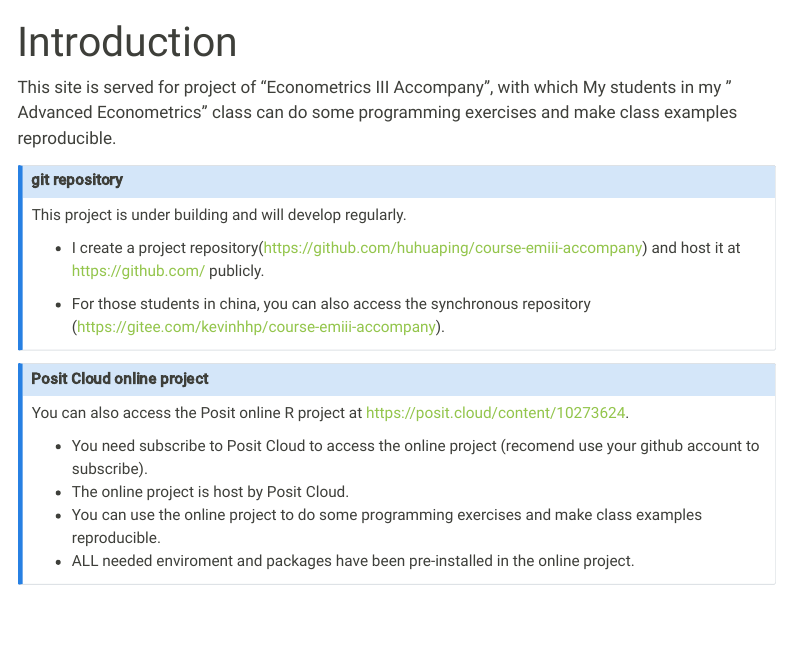
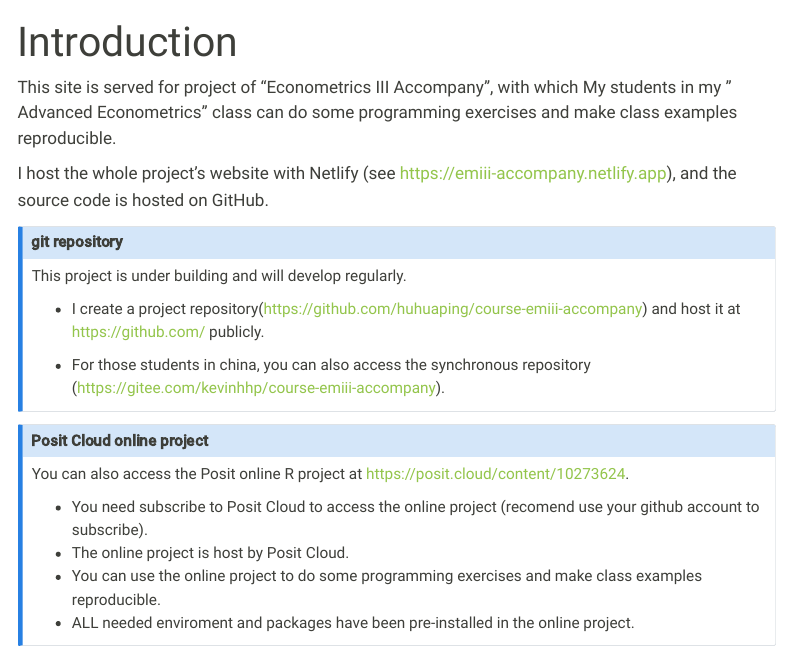
Before and after one commit to huhuaping/course-emiii-accompany, a Quarto document (index.qmd): the page in a window 1100 px wide, from its top. Rendered offline with R 4.5, knitr and Pandoc in place of Quarto, with nearby package versions; menus at the side of the page are left out.

Commit message:
add github url and netlify url for index.qmd

```diff
--- a/index.qmd
+++ b/index.qmd
@@ -3,6 +3,8 @@ title: "Introduction"
 ---
 
 This site is served for project of "Econometrics III Accompany", with which My students in my " Advanced Econometrics" class can do some programming exercises and make class examples reproducible.
+
+I host the whole project's website with Netlify (see <https://emiii-accompany.netlify.app>), and the source code is hosted on GitHub.
 
 <!-- test gitee-->
 
```
Also changed, not shown: 2 other files.
